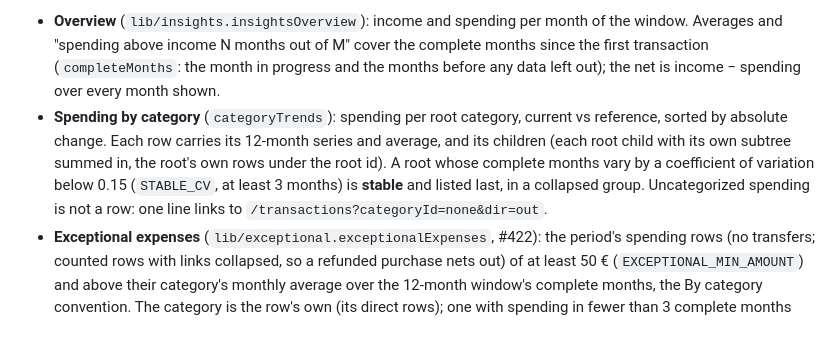
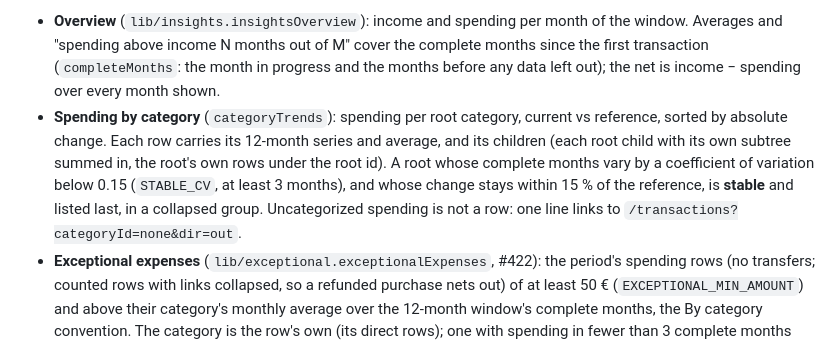
Before and after one commit to Navino16/bilan, a Markdown page: docs/architecture.md, the part around one of its changes. Drawn GitHub-style.

```diff
--- a/docs/architecture.md
+++ b/docs/architecture.md
@@ -1261,5 +1261,5 @@ Services in `server/services/bank-sync/`; the Enable Banking client (`client.ts`
 `dashboard/insights.getInsights(userId, period, comparison, now)` counts the dashboard's rows (`countedRow`: no savings-category nor neutral rows) against `referenceRows`, plus one `loadRows` over a 12-month window ending at the period's last month (capped at the current month), so links spanning two months collapse. Without `?vs`, a month compares with the **3-month average** (`period.INSIGHTS_BASELINE`): one-offs weigh less than against a single month. Other periods compare with the previous one.
 
 - **Overview** (`lib/insights.insightsOverview`): income and spending per month of the window. Averages and "spending above income N months out of M" cover the complete months since the first transaction (`completeMonths`: the month in progress and the months before any data left out); the net is income − spending over every month shown.
-- **Spending by category** (`categoryTrends`): spending per root category, current vs reference, sorted by absolute change. Each row carries its 12-month series and average, and its children (each root child with its own subtree summed in, the root's own rows under the root id). A root whose complete months vary by a coefficient of variation below 0.15 (`STABLE_CV`, at least 3 months) is **stable** and listed last, in a collapsed group. Uncategorized spending is not a row: one line links to `/transactions?categoryId=none&dir=out`.
+- **Spending by category** (`categoryTrends`): spending per root category, current vs reference, sorted by absolute change. Each row carries its 12-month series and average, and its children (each root child with its own subtree summed in, the root's own rows under the root id). A root whose complete months vary by a coefficient of variation below 0.15 (`STABLE_CV`, at least 3 months), and whose change stays within 15 % of the reference, is **stable** and listed last, in a collapsed group. Uncategorized spending is not a row: one line links to `/transactions?categoryId=none&dir=out`.
 - **Exceptional expenses** (`lib/exceptional.exceptionalExpenses`, #422): the period's spending rows (no transfers; counted rows with links collapsed, so a refunded purchase nets out) of at least 50 € (`EXCEPTIONAL_MIN_AMOUNT`) and above their category's monthly average over the 12-month window's complete months, the By category convention. The category is the row's own (its direct rows); one with spending in fewer than 3 complete months since its first (`LEAF_MIN_MONTHS`: a new or rarely used subcategory) is judged against its root's average, subtree summed in. Uncategorized rows are judged against the uncategorized average. Rows of a recurring series (`lib/recurring.recurringIds`, the detection below) are left out; rows before the recurring window (a period over 6 months) are not checked. Nothing qualifies without a complete month. Sorted by amount; the total and its share of the period's spending head the card, which shows 8 rows and the rest on demand. The period's rows are loaded with real dates. There is no per-transaction page: a row links to `/transactions?search=<merchant>&dir=out` on its day.
```
Also changed, not shown: other parts of docs/architecture.md (+1 -1 lines), docs/user-guide.fr.md (+2 -2 lines), docs/user-guide.md (+2 -2 lines), docs/images/en/insights.png, docs/images/en/mobile-insights.png, docs/images/fr/insights.png, docs/images/fr/mobile-insights.png, 7 other files.
